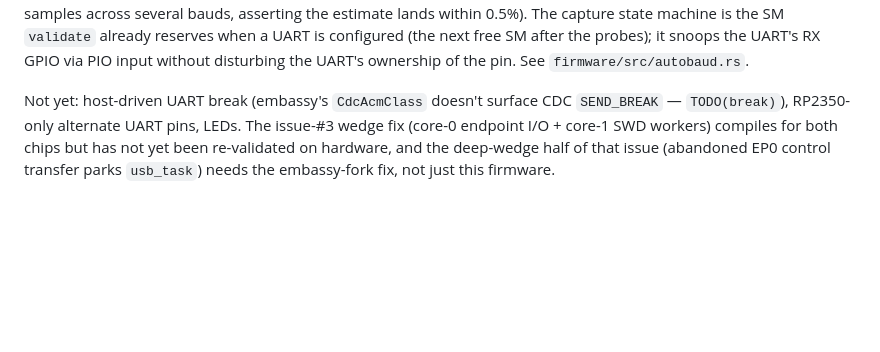
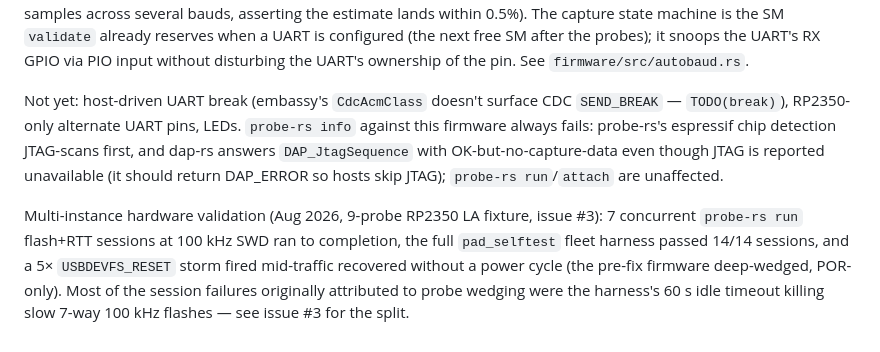
Before and after one commit to u6bkep/rustprobe, a Markdown page: README.md, the part around the change. Rendered like a GitHub page; blank space fills up the shorter version.

Commit message:
README: record issue #3 multi-instance hardware validation
7-way concurrent flash+RTT at 100 kHz, 14/14 harness sessions, and
mid-traffic USBDEVFS_RESET storm recovery all pass on the 9-probe RP2350
fixture with the core-split + embassy EP0 fixes. Also documents the
probe-rs info failure mode (espressif JTAG probe vs dap-rs's silent
JTAG_Sequence acceptance).

Co-Authored-By: Claude Fable 5 <noreply@anthropic.com>

```diff
--- a/README.md
+++ b/README.md
@@ -173,8 +173,17 @@ GPIO via PIO input without disturbing the UART's ownership of the pin. See
 `firmware/src/autobaud.rs`.
 
 Not yet: host-driven UART break (embassy's `CdcAcmClass` doesn't surface CDC
-`SEND_BREAK` — `TODO(break)`), RP2350-only alternate UART pins, LEDs. The
-issue-#3 wedge fix (core-0 endpoint I/O + core-1 SWD workers) compiles for
-both chips but has not yet been re-validated on hardware, and the deep-wedge
-half of that issue (abandoned EP0 control transfer parks `usb_task`) needs
-the embassy-fork fix, not just this firmware.
+`SEND_BREAK` — `TODO(break)`), RP2350-only alternate UART pins, LEDs.
+`probe-rs info` against this firmware always fails: probe-rs's espressif
+chip detection JTAG-scans first, and dap-rs answers `DAP_JtagSequence` with
+OK-but-no-capture-data even though JTAG is reported unavailable (it should
+return DAP_ERROR so hosts skip JTAG); `probe-rs run`/`attach` are
+unaffected.
+
+Multi-instance hardware validation (Aug 2026, 9-probe RP2350 LA fixture,
+issue #3): 7 concurrent `probe-rs run` flash+RTT sessions at 100 kHz SWD ran
+to completion, the full `pad_selftest` fleet harness passed 14/14 sessions,
+and a 5× `USBDEVFS_RESET` storm fired mid-traffic recovered without a power
+cycle (the pre-fix firmware deep-wedged, POR-only). Most of the session
+failures originally attributed to probe wedging were the harness's 60 s idle
+timeout killing slow 7-way 100 kHz flashes — see issue #3 for the split.
```
